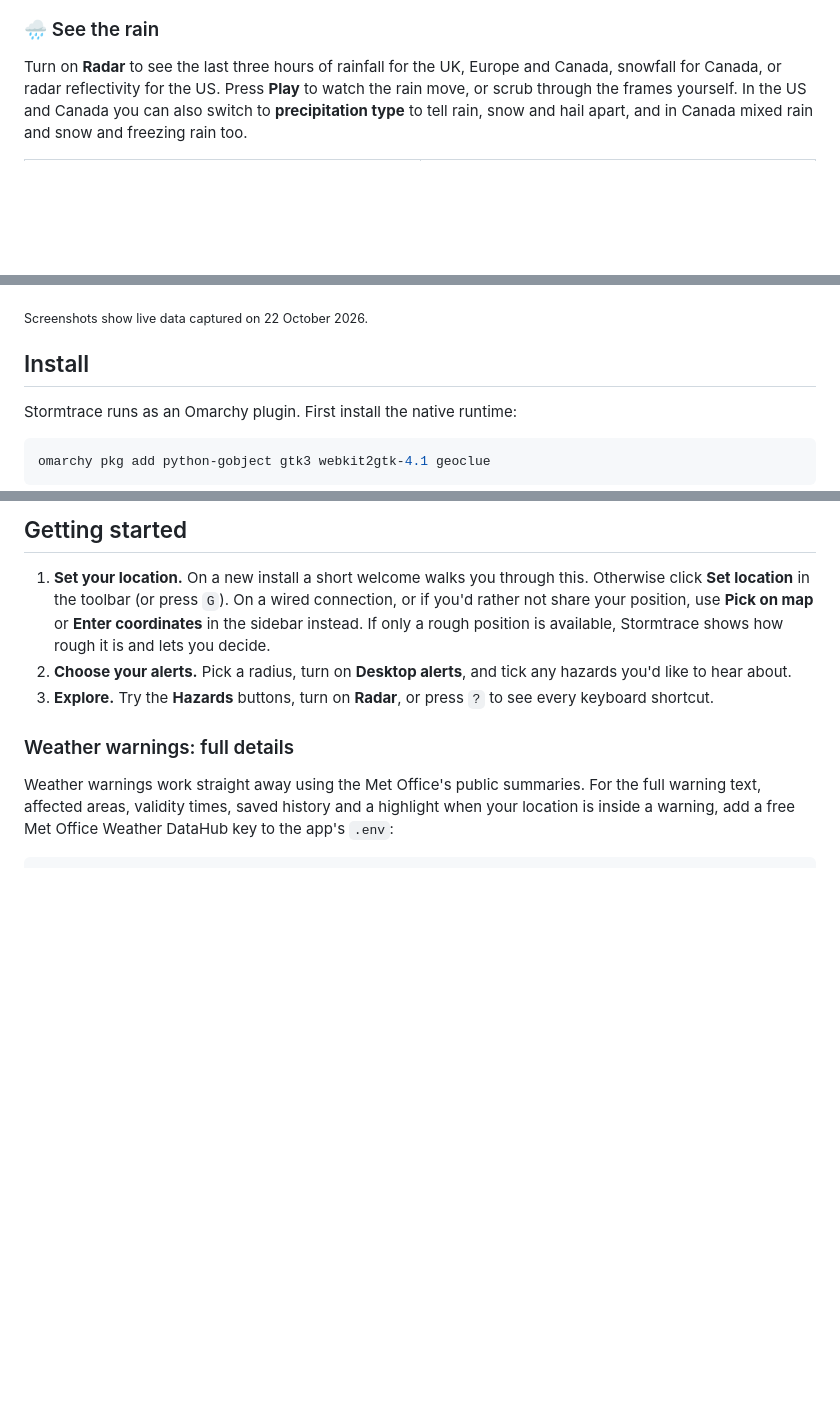
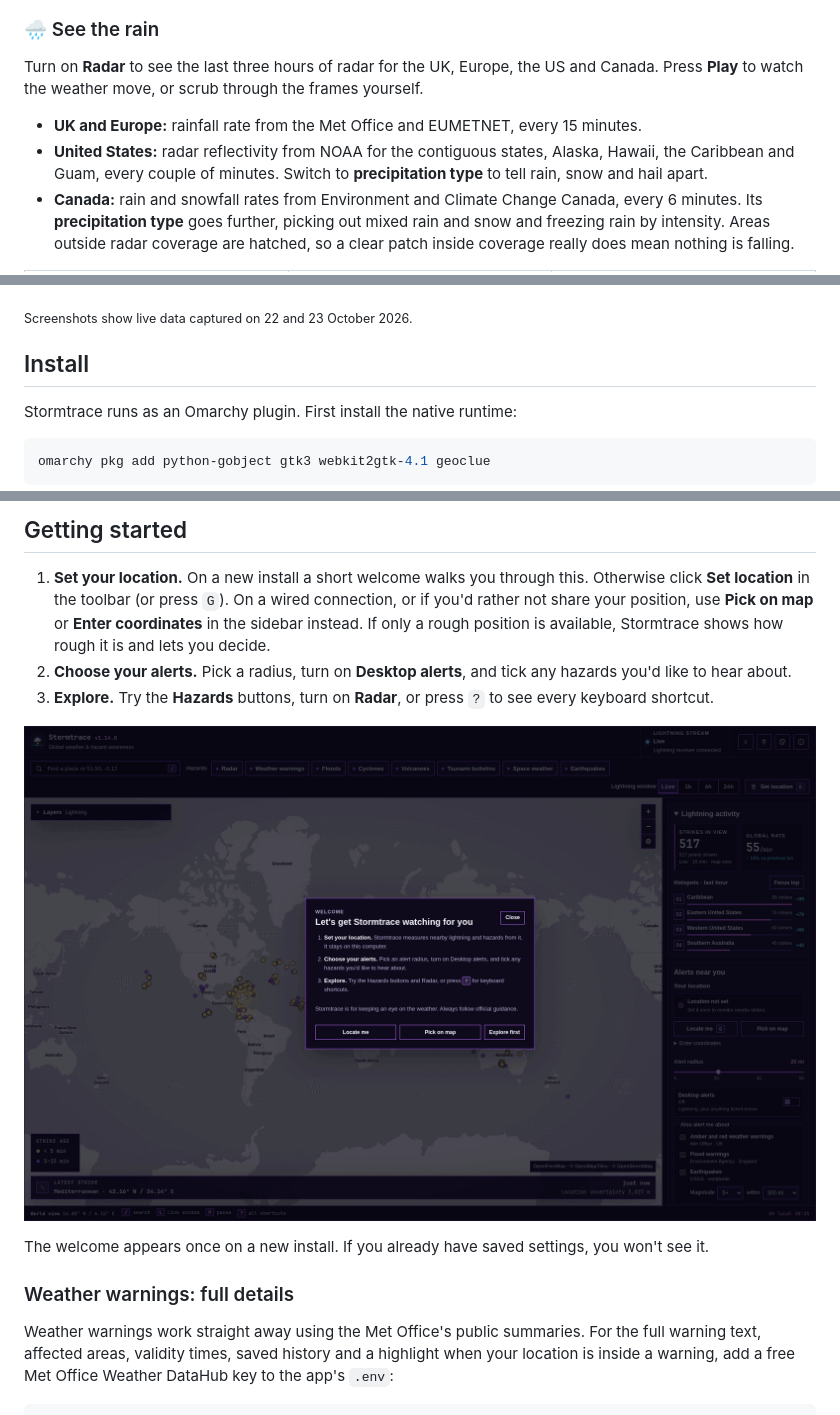
Before and after one commit to Ashcutus/Stormtrace, a Markdown page: README.md, 3 parts joined by grey strips. GitHub-like rendering; pictures changed too: docs/screenshots/welcome.png (added); blank space fills up the shorter version.

Commit message:
Add Canadian radar and welcome screenshots to the README

```diff
--- a/README.md
+++ b/README.md
@@ -51,7 +51,11 @@ Even with the window closed, the storm icon in your Omarchy bar keeps watch: it
 
 ### 🌧️ See the rain
 
-Turn on **Radar** to see the last three hours of rainfall for the UK, Europe and Canada, snowfall for Canada, or radar reflectivity for the US. Press **Play** to watch the rain move, or scrub through the frames yourself. In the US and Canada you can also switch to **precipitation type** to tell rain, snow and hail apart, and in Canada mixed rain and snow and freezing rain too.
+Turn on **Radar** to see the last three hours of radar for the UK, Europe, the US and Canada. Press **Play** to watch the weather move, or scrub through the frames yourself.
+
+- **UK and Europe:** rainfall rate from the Met Office and EUMETNET, every 15 minutes.
+- **United States:** radar reflectivity from NOAA for the contiguous states, Alaska, Hawaii, the Caribbean and Guam, every couple of minutes. Switch to **precipitation type** to tell rain, snow and hail apart.
+- **Canada:** rain and snowfall rates from Environment and Climate Change Canada, every 6 minutes. Its **precipitation type** goes further, picking out mixed rain and snow and freezing rain by intensity. Areas outside radar coverage are hatched, so a clear patch inside coverage really does mean nothing is falling.
 
 <table>
   <tr>
@@ -107,7 +113,7 @@ Stormtrace follows your Omarchy theme automatically, or you can pick your own co
 
 ![The Appearance panel with text, time, colour and map settings](docs/screenshots/appearance-controls.png)
 
-<sub>Screenshots show live data captured on 22 October 2026.</sub>
+<sub>Screenshots show live data captured on 22 and 23 October 2026.</sub>
 
 ## Install
 
@@ -138,6 +144,10 @@ No `sudo` is needed, and nothing runs at boot. The small local service starts wh
 1. **Set your location.** On a new install a short welcome walks you through this. Otherwise click **Set location** in the toolbar (or press `G`). On a wired connection, or if you'd rather not share your position, use **Pick on map** or **Enter coordinates** in the sidebar instead. If only a rough position is available, Stormtrace shows how rough it is and lets you decide.
 2. **Choose your alerts.** Pick a radius, turn on **Desktop alerts**, and tick any hazards you'd like to hear about.
 3. **Explore.** Try the **Hazards** buttons, turn on **Radar**, or press `?` to see every keyboard shortcut.
+
+![The first-run welcome, with Locate me, Pick on map and Explore first](docs/screenshots/welcome.png)
+
+The welcome appears once on a new install. If you already have saved settings, you won't see it.
 
 ### Weather warnings: full details
 
```
Also changed, not shown: other parts of README.md (+4 -2 lines), docs/screenshots/precipitation-type-canada.png (added).
